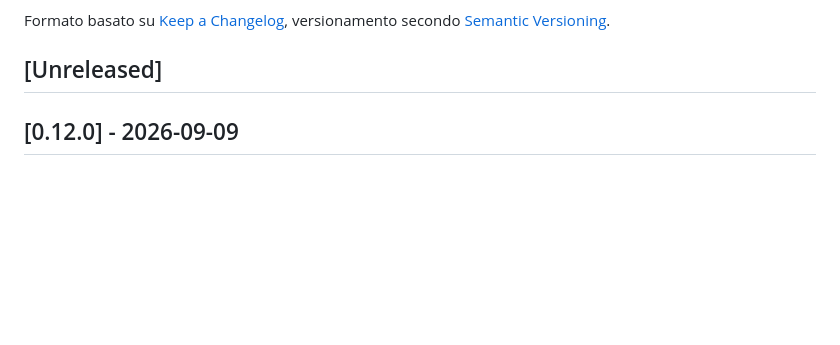
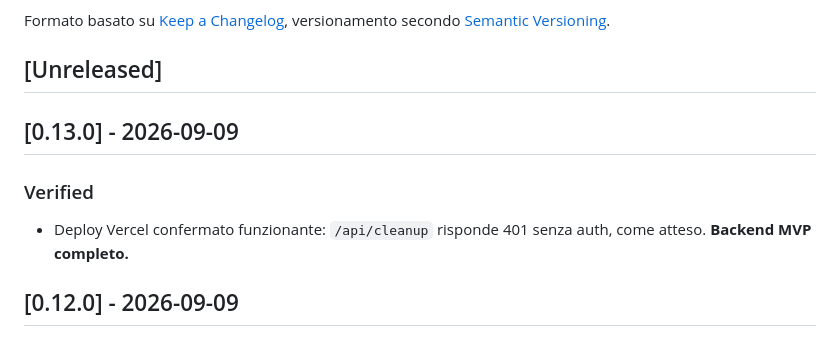
Before and after one commit to chicco83/gwatch-child-tracker, a Markdown page: CHANGELOG.md, the part around the change. Rendered like a GitHub page; blank space fills up the shorter version.

```diff
--- a/CHANGELOG.md
+++ b/CHANGELOG.md
@@ -6,6 +6,12 @@ Formato basato su [Keep a Changelog](https://keepachangelog.com/it/1.0.0/),
 versionamento secondo [Semantic Versioning](https://semver.org/lang/it/).
 
 ## [Unreleased]
+
+## [0.13.0] - 2026-09-09
+
+### Verified
+- Deploy Vercel confermato funzionante: `/api/cleanup` risponde 401
+  senza auth, come atteso. **Backend MVP completo.**
 
 ## [0.12.0] - 2026-09-09
 
```
Also changed, not shown: CONTEXT.md (+4 -1 lines).
